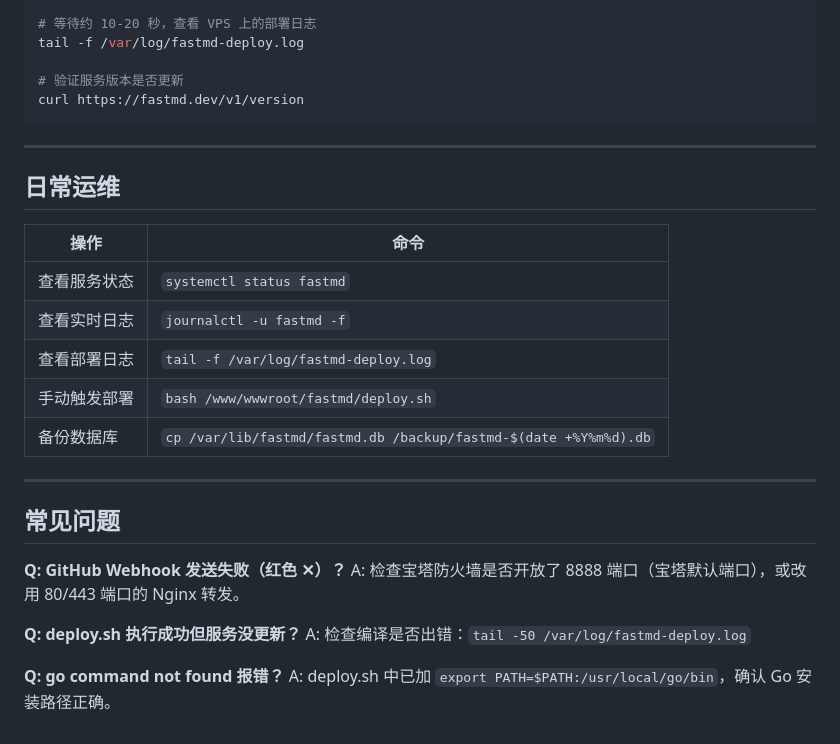
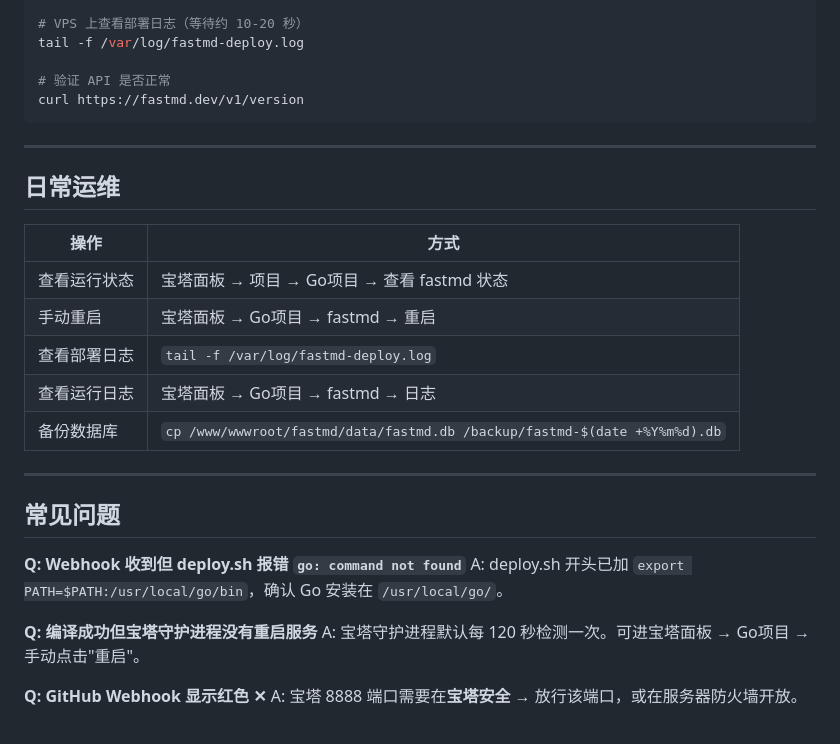
Before and after one commit to wonfull888/fastmd, a Markdown page: DEPLOY.md, the part around one of its changes. Drawn GitHub-style.

````diff
--- a/DEPLOY.md
+++ b/DEPLOY.md
@@ -180,8 +155,8 @@ git add . && git commit -m "test: trigger deploy" && git push
 
-# 等待约 10-20 秒，查看 VPS 上的部署日志
+# VPS 上查看部署日志（等待约 10-20 秒）
 tail -f /var/log/fastmd-deploy.log
 
-# 验证服务版本是否更新
+# 验证 API 是否正常
 curl https://fastmd.dev/v1/version
 ```
 
@@ -189,23 +164,23 @@ curl https://fastmd.dev/v1/version
 
 ## 日常运维
 
-| 操作 | 命令 |
+| 操作 | 方式 |
 |---|---|
-| 查看服务状态 | `systemctl status fastmd` |
-| 查看实时日志 | `journalctl -u fastmd -f` |
+| 查看运行状态 | 宝塔面板 → 项目 → Go项目 → 查看 fastmd 状态 |
+| 手动重启 | 宝塔面板 → Go项目 → fastmd → 重启 |
 | 查看部署日志 | `tail -f /var/log/fastmd-deploy.log` |
-| 手动触发部署 | `bash /www/wwwroot/fastmd/deploy.sh` |
-| 备份数据库 | `cp /var/lib/fastmd/fastmd.db /backup/fastmd-$(date +%Y%m%d).db` |
+| 查看运行日志 | 宝塔面板 → Go项目 → fastmd → 日志 |
+| 备份数据库 | `cp /www/wwwroot/fastmd/data/fastmd.db /backup/fastmd-$(date +%Y%m%d).db` |
 
 ---
 
 ## 常见问题
 
-**Q: GitHub Webhook 发送失败（红色 ✕）？**
-A: 检查宝塔防火墙是否开放了 8888 端口（宝塔默认端口），或改用 80/443 端口的 Nginx 转发。
+**Q: Webhook 收到但 deploy.sh 报错 `go: command not found`**
+A: deploy.sh 开头已加 `export PATH=$PATH:/usr/local/go/bin`，确认 Go 安装在 `/usr/local/go/`。
 
-**Q: deploy.sh 执行成功但服务没更新？**
-A: 检查编译是否出错：`tail -50 /var/log/fastmd-deploy.log`
+**Q: 编译成功但宝塔守护进程没有重启服务**
+A: 宝塔守护进程默认每 120 秒检测一次。可进宝塔面板 → Go项目 → 手动点击"重启"。
 
-**Q: go command not found 报错？**
-A: deploy.sh 中已加 `export PATH=$PATH:/usr/local/go/bin`，确认 Go 安装路径正确。
+**Q: GitHub Webhook 显示红色 ✕**
+A: 宝塔 8888 端口需要在**宝塔安全** → 放行该端口，或在服务器防火墙开放。
````
Also changed, not shown: other parts of DEPLOY.md (+98 -123 lines).
